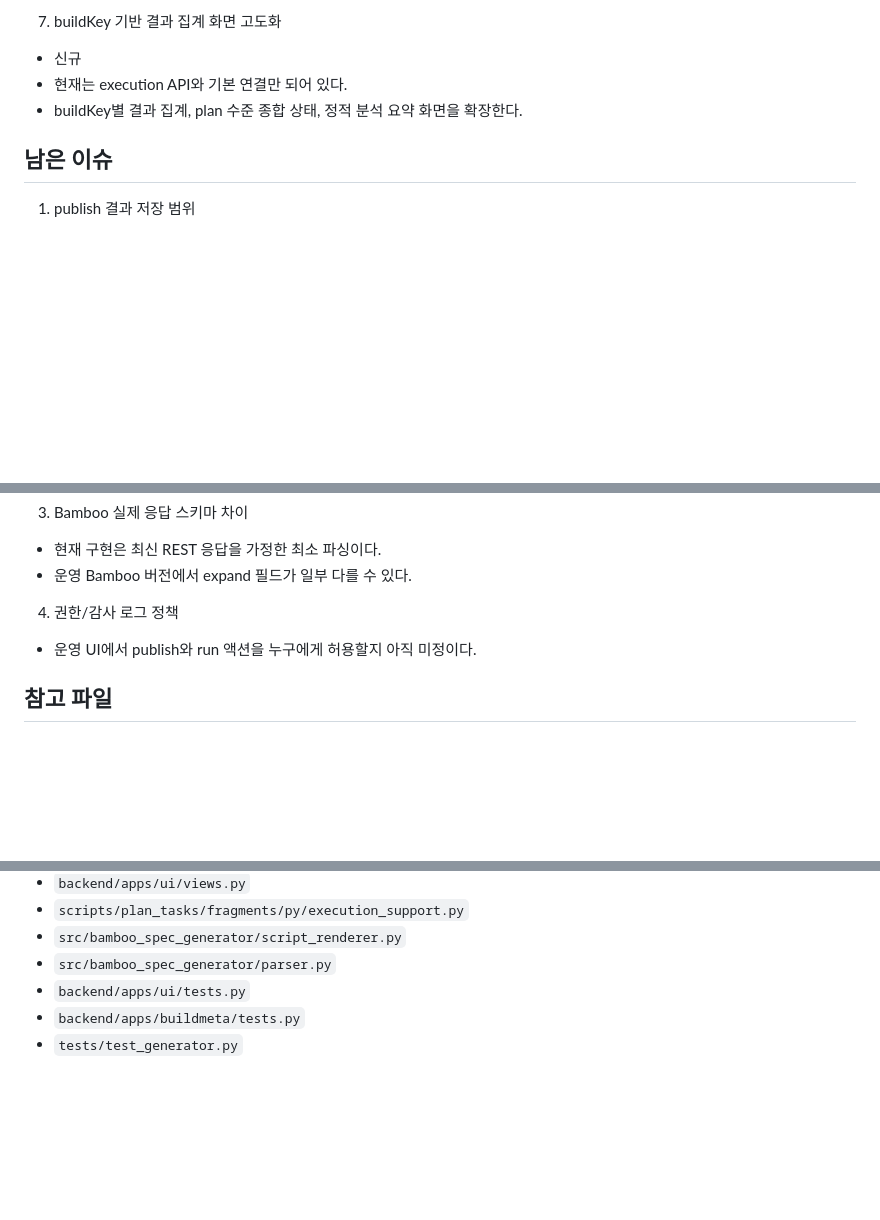
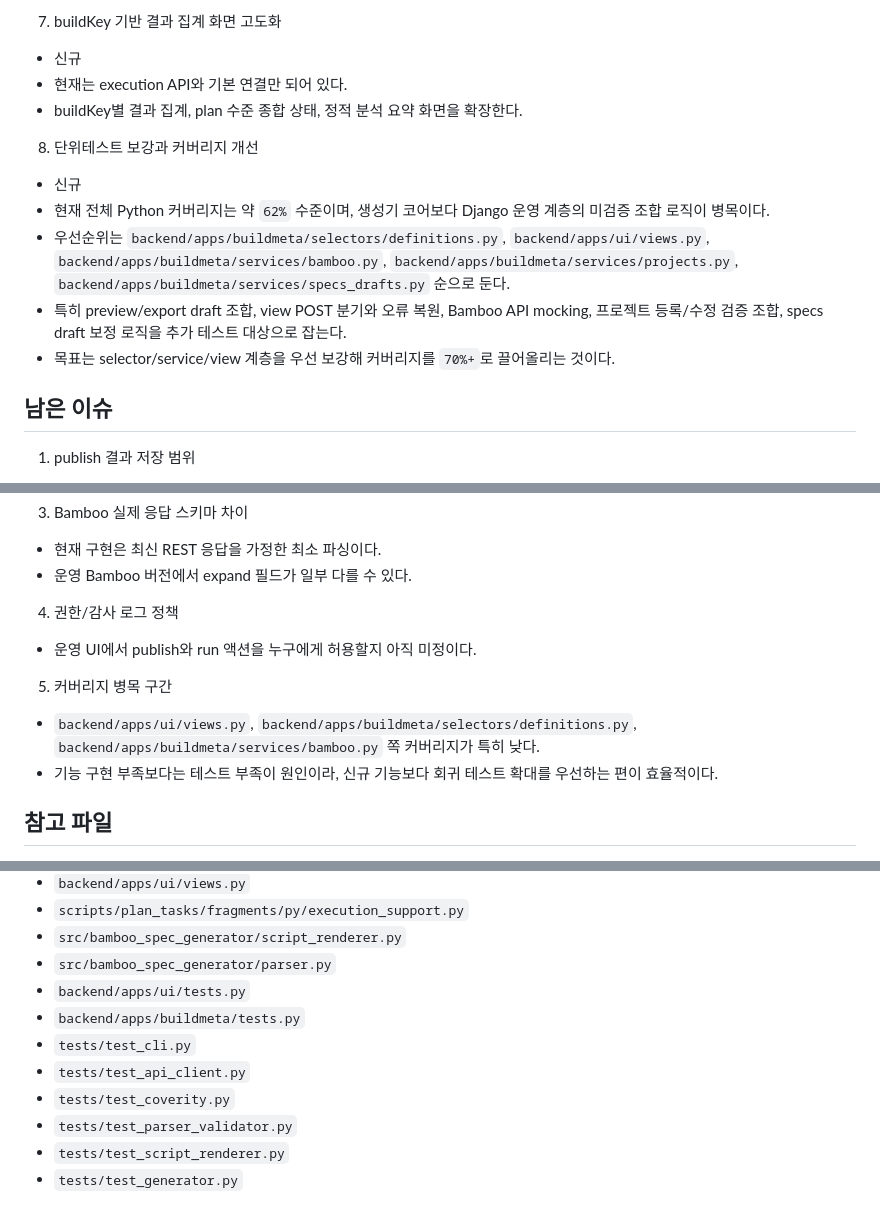
Before and after one commit to ykylee/bamboo_spec_generator, a Markdown page: todo.md, 3 parts joined by grey strips. GitHub-like rendering; blank space fills up the shorter version.

Commit message:
docs: add coverage improvement todo

```diff
--- a/todo.md
+++ b/todo.md
@@ -75,6 +75,13 @@
 - 현재는 execution API와 기본 연결만 되어 있다.
 - buildKey별 결과 집계, plan 수준 종합 상태, 정적 분석 요약 화면을 확장한다.
 
+8. 단위테스트 보강과 커버리지 개선
+- 신규
+- 현재 전체 Python 커버리지는 약 `62%` 수준이며, 생성기 코어보다 Django 운영 계층의 미검증 조합 로직이 병목이다.
+- 우선순위는 `backend/apps/buildmeta/selectors/definitions.py`, `backend/apps/ui/views.py`, `backend/apps/buildmeta/services/bamboo.py`, `backend/apps/buildmeta/services/projects.py`, `backend/apps/buildmeta/services/specs_drafts.py` 순으로 둔다.
+- 특히 preview/export draft 조합, view POST 분기와 오류 복원, Bamboo API mocking, 프로젝트 등록/수정 검증 조합, specs draft 보정 로직을 추가 테스트 대상으로 잡는다.
+- 목표는 selector/service/view 계층을 우선 보강해 커버리지를 `70%+`로 끌어올리는 것이다.
+
 ## 남은 이슈
 
 1. publish 결과 저장 범위
@@ -92,6 +99,10 @@
 4. 권한/감사 로그 정책
 - 운영 UI에서 publish와 run 액션을 누구에게 허용할지 아직 미정이다.
 
+5. 커버리지 병목 구간
+- `backend/apps/ui/views.py`, `backend/apps/buildmeta/selectors/definitions.py`, `backend/apps/buildmeta/services/bamboo.py` 쪽 커버리지가 특히 낮다.
+- 기능 구현 부족보다는 테스트 부족이 원인이라, 신규 기능보다 회귀 테스트 확대를 우선하는 편이 효율적이다.
+
 ## 참고 파일
 
 - `backend/apps/buildmeta/services/bamboo.py`
@@ -105,4 +116,9 @@
 - `src/bamboo_spec_generator/parser.py`
 - `backend/apps/ui/tests.py`
 - `backend/apps/buildmeta/tests.py`
+- `tests/test_cli.py`
+- `tests/test_api_client.py`
+- `tests/test_coverity.py`
+- `tests/test_parser_validator.py`
+- `tests/test_script_renderer.py`
 - `tests/test_generator.py`
```
